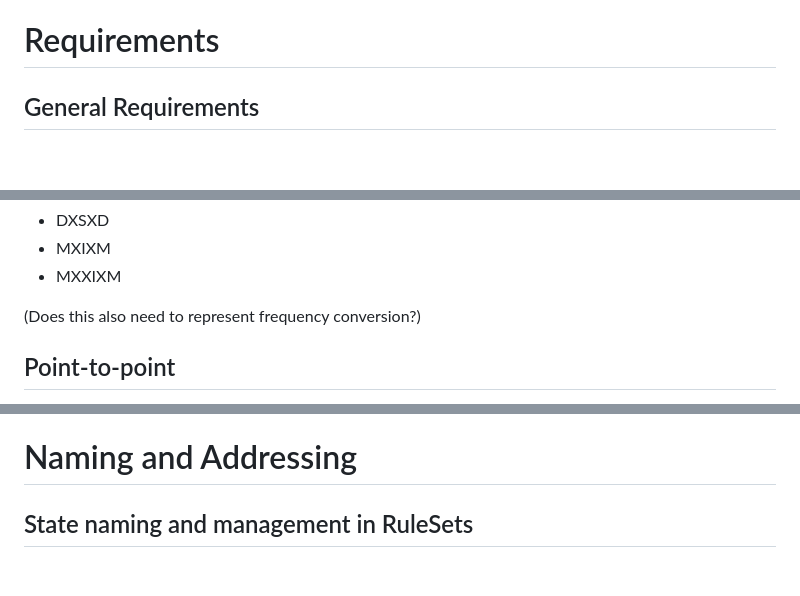
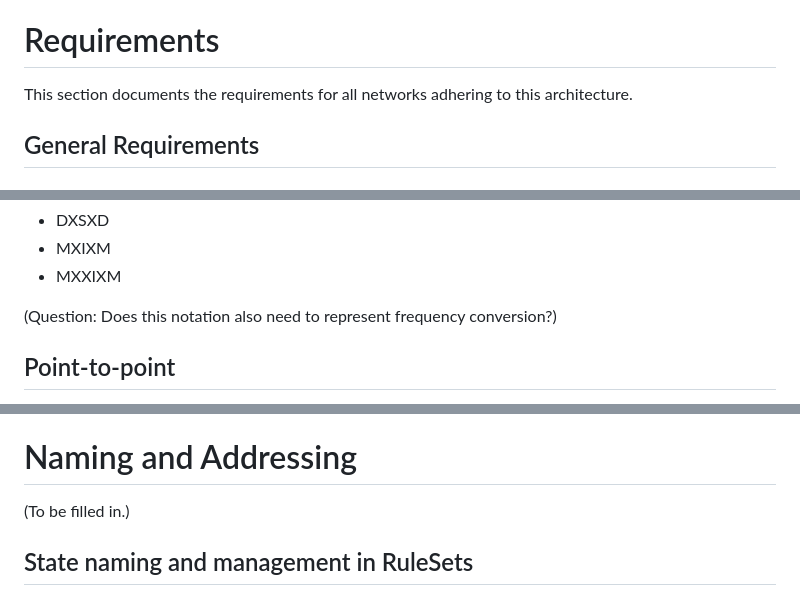
Before and after one commit to moonshot-nagayama-pj/draft-van-meter-qirg-quantum-network-architecture, a Markdown page: draft-van-meter-qirg-quantum-network-architecture.md, 3 parts joined by grey strips. Rendered like a GitHub page; blank space fills up the shorter version.

```diff
--- a/draft-van-meter-qirg-quantum-network-architecture.md
+++ b/draft-van-meter-qirg-quantum-network-architecture.md
@@ -547,6 +550,8 @@ Detectors may be either _single-photon detectors_, which click when _one or more
 
 # Requirements
 
+This section documents the requirements for all networks adhering to this architecture.
+
 ## General Requirements
 
 ### Functional Requirement
@@ -834,7 +838,7 @@ In a switched architecture, for example, photons may pass through paths such as:
 * MXIXM
 * MXXIXM
 
-(Does this also need to represent frequency conversion?)
+(Question: Does this notation also need to represent frequency conversion?)
 
 ## Point-to-point
 
@@ -900,6 +904,8 @@ Yes, the quantum plane includes some classical signals.
     - especially qubit-mode RuleSet notifications
 
 # Naming and Addressing
+
+(To be filled in.)
 
 ## State naming and management in RuleSets
 
```
Also changed, not shown: other parts of draft-van-meter-qirg-quantum-network-architecture.md (+8 -6 lines).
